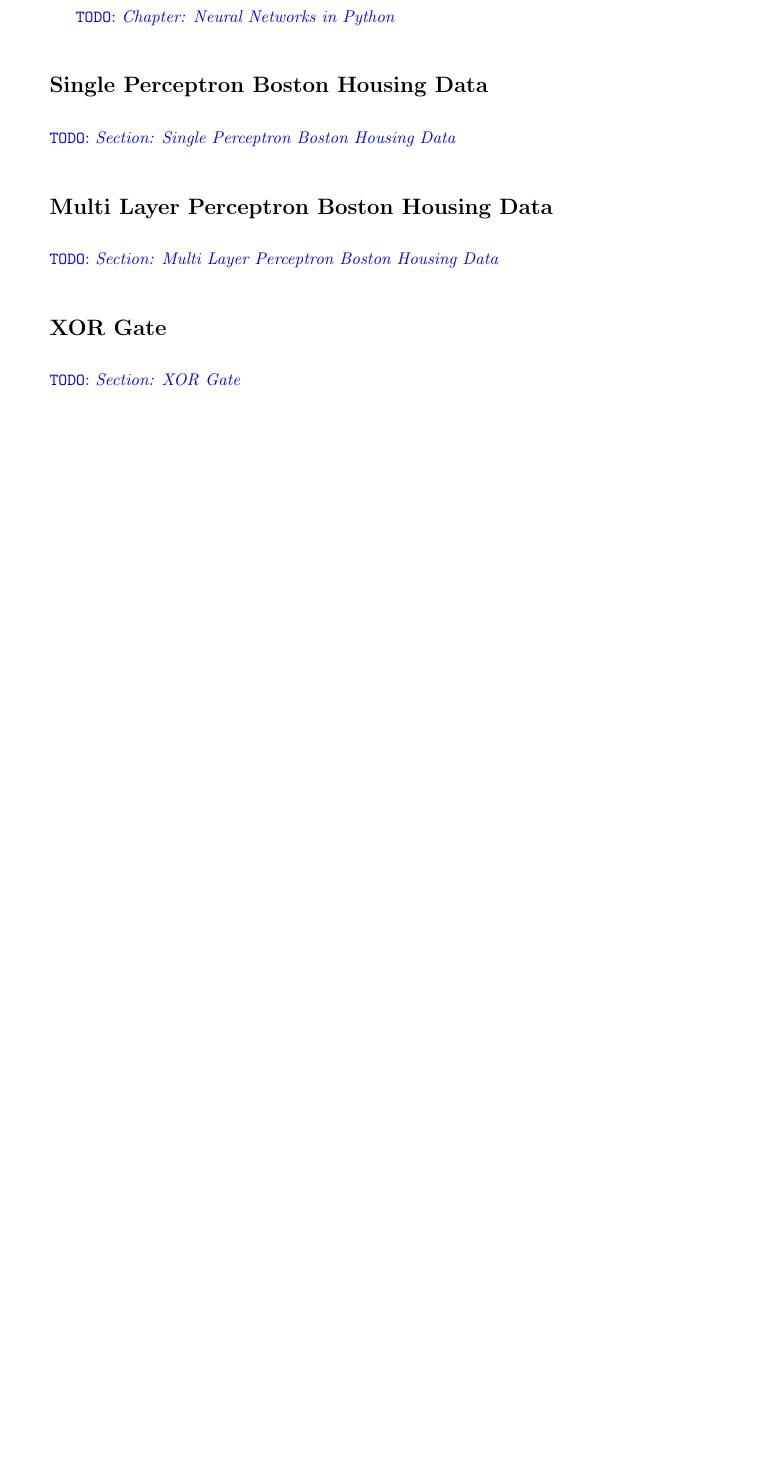
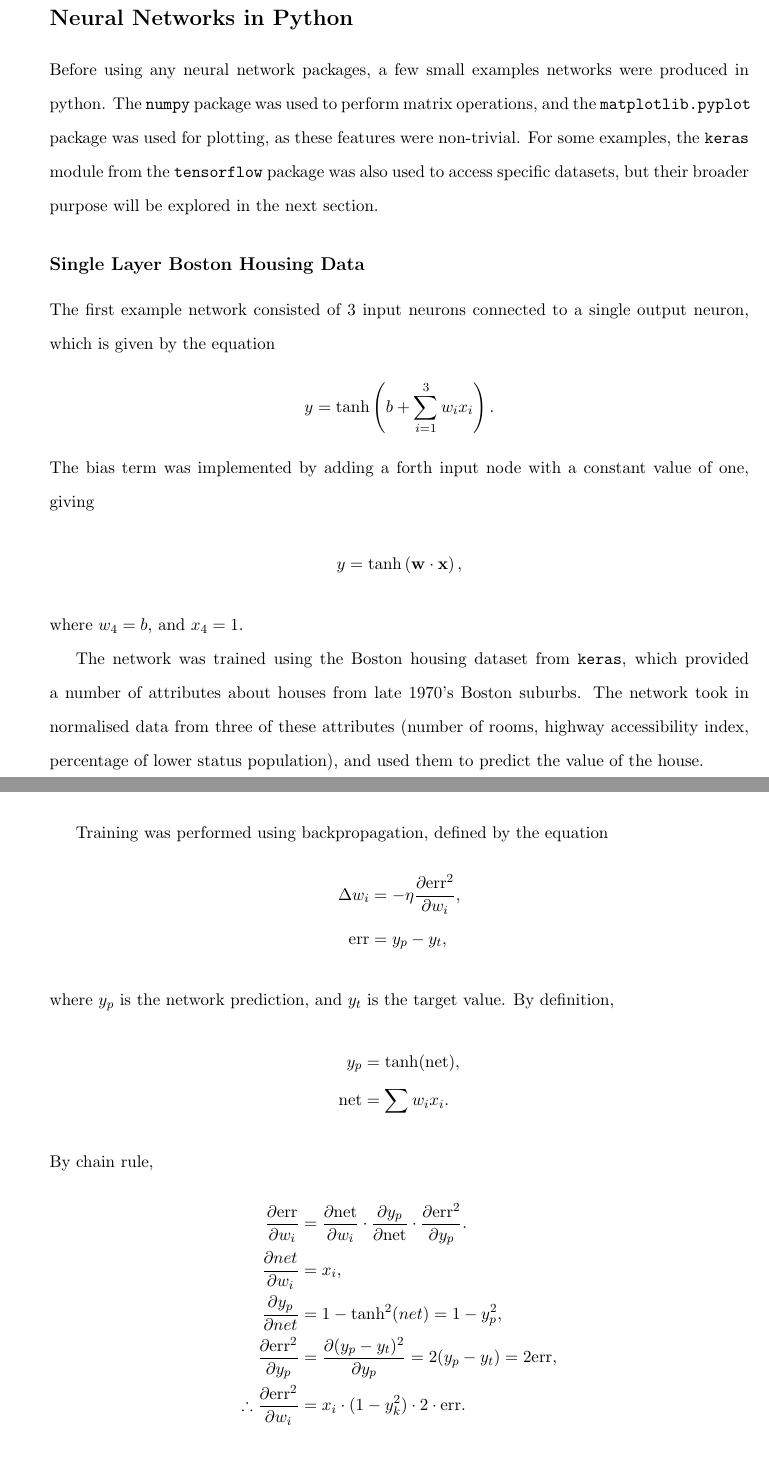
Before and after one commit to RanfordS/2020-Masters-Project, a LaTeX thesis (Doc/Main.tex, which reads Doc/IntroductionToPython.tex): part of page 18 of 24 before the commit and two parts of pages 19 and 20 of 27 after it, the two joined at a grey line, cut so that both start at the same text, the shorter picture padded with empty space. The pictures show the PDF file Doc/NeuralNetworksWithPythonAndTensorflow.pdf that the author committed with the source.

Commit message:
Began IntroductionToPython

```diff
--- a/Doc/IntroductionToPython.tex
+++ b/Doc/IntroductionToPython.tex
@@ -14,12 +23,49 @@ There are multiple options for interacting with Python, these include:
 
-\TODO{Chapter: Neural Networks in Python}
+\section{Neural Networks in Python}
 
-\section{Single Perceptron Boston Housing Data}
+Before using any neural network packages, a few small examples networks were
+produced in python.
+The \texttt{numpy} package was used to perform matrix operations,
+and the \texttt{matplotlib.pyplot} package was used for plotting,
+as these features were non-trivial.
+For some examples, the \texttt{keras} module from the \texttt{tensorflow}
+package was also used to access specific datasets, but their broader purpose
+will be explored in the next section.
 
-\TODO{Section: Single Perceptron Boston Housing Data}
+\subsection{Single Layer Boston Housing Data}
 
-\section{Multi Layer Perceptron Boston Housing Data}
+The first example network consisted of 3 input neurons connected to a
+single output neuron, which is given by the equation
+\begin{align*}
+    y &= \tanh\left(b + \sum_{i=1}^{3} w_ix_i\right).
+\end{align*}
+The bias term was implemented by adding a forth input node with a constant value
+of one, giving
+\begin{align*}
+    y &= \tanh\left(\mathbf{w}\cdot\mathbf{x}\right),
+\end{align*}
+where $w_4 = b$, and $x_4 = 1$.
 
-\TODO{Section: Multi Layer Perceptron Boston Housing Data}
+The network was trained using the Boston housing dataset from \texttt{keras},
+which provided a number of attributes about houses from late 1970's Boston
+suburbs.
+The network took in normalised data from three of these attributes (number of
+rooms, highway accessibility index, percentage of lower status population), and
+used them to predict the value of the house.
 
-\section{XOR Gate}
+Training was performed using backpropagation, defined by the equation
+\begin{align*}
+    \Delta w_i &= -\eta\Rpdiff{\text{err}^2}{w_i},\\
+    \text{err} &= y_p - y_t,
+\end{align*}
+where $y_p$ is the network prediction, and $y_t$ is the target value.
+By definition,
+\begin{align*}
+    y_p &= \tanh(\text{net}),\\
+    \text{net} &= \sum w_ix_i.
+\end{align*}
+By chain rule,
+\begin{align*}
+    \Rpdiff{\text{err}}{w_i} &=
+    \Rpdiff{\text{net}}{w_i} \cdot
+    \Rpdiff{y_p}{\text{net}} \cdot
@@ -26,2 +89,11 @@ There are multiple options for interacting with Python, these include:
+    \mathbf{w}' &= \mathbf{w} + \Delta\mathbf{w},
+\end{align*}
+where $\mathbf{w}'$ is the new set of weights.
 
-\TODO{Section: XOR Gate}
+The network was initialised using random weights, and was trained using the full
+dataset, over ten epochs.
+
+\begin{center}
+    \includegraphics[width=0.7\textwidth]{../Code/BostonHousingResult.pdf}
+    \captionof{figure}{Graph of network weights against iteration number.}
+\end{center}
```
Also changed, not shown: Code/BostonHousing.py (+14 -10 lines), Code/BostonHousingMulti.py (+5 -1 lines), Code/CharacterRecognition.py (+3 -3 lines), Doc/Main.tex (+17 -2 lines), Doc/Sources.bib (+9 -0 lines), Code/BostonHousingMultiResult.pdf, Code/BostonHousingResult.pdf, Code/CharacterRecognitionChar.pdf (added), Code/CharacterRecognitionPlot.pdf (added), Doc/NeuralNetworksWithPythonAndTensorflow.pdf, Doc/IntroductionToPython.tex (43 more changed lines), 2 other files.
